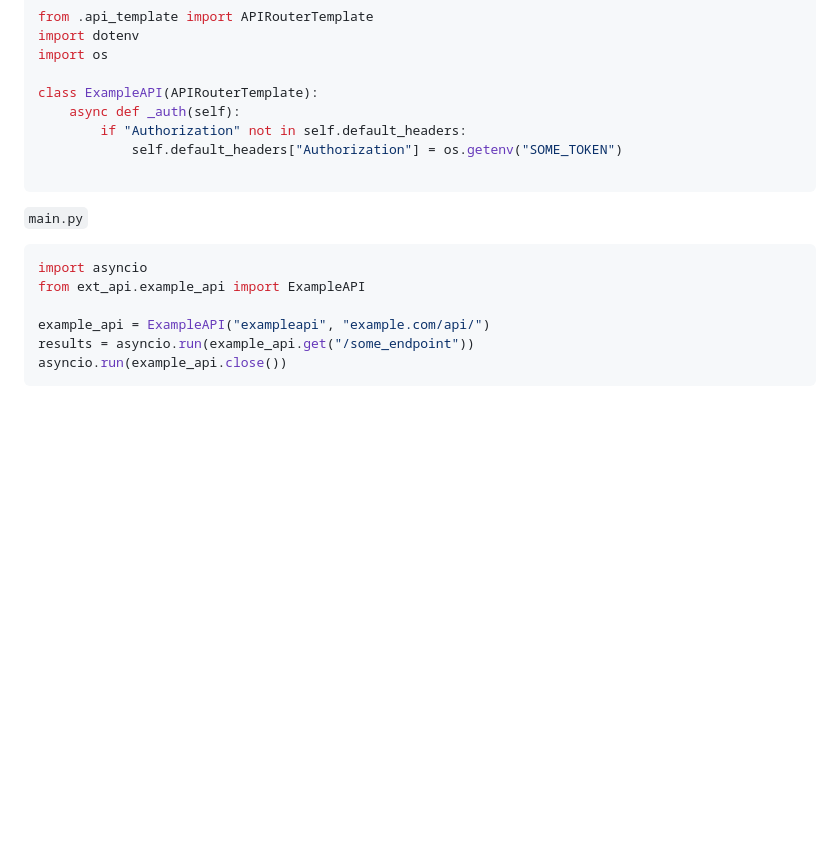
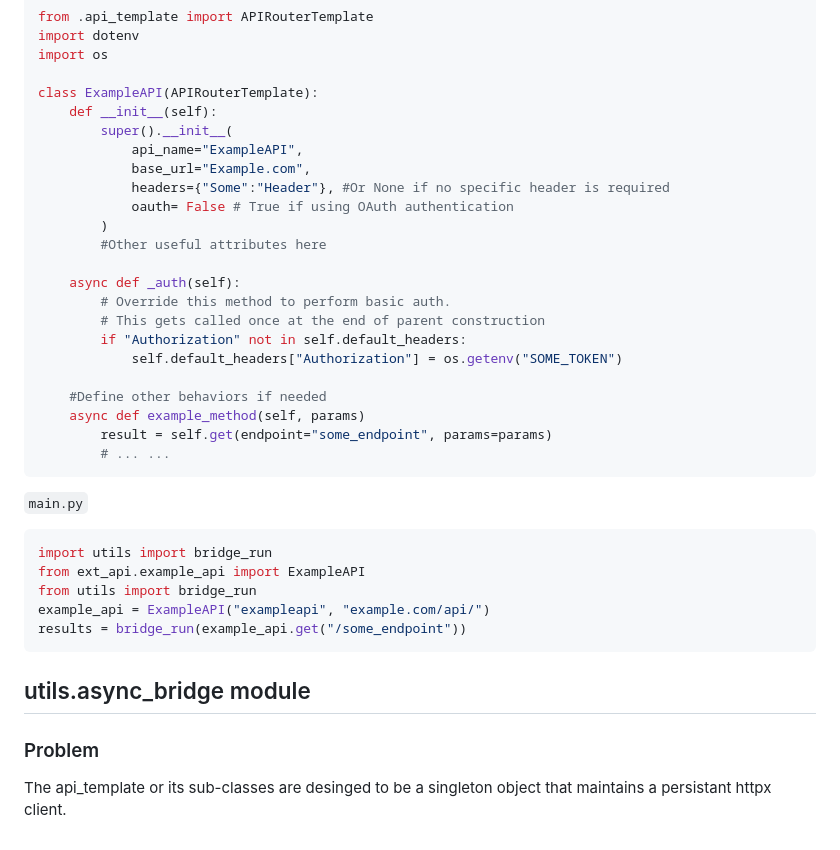
Before and after one commit to rjisoo/cs467-optimiles, a Markdown page: backend/README.md, the part around the change. GitHub-like rendering; blank space fills up the shorter version.

Commit message:
Updated backend README file to reflect the new async bridge changes

````diff
--- a/backend/README.md
+++ b/backend/README.md
@@ -108,18 +108,36 @@ import dotenv
 import os
 
 class ExampleAPI(APIRouterTemplate):
+    def __init__(self):
+        super().__init__(
+            api_name="ExampleAPI",
+            base_url="Example.com",
+            headers={"Some":"Header"}, #Or None if no specific header is required
+            oauth= False # True if using OAuth authentication
+        )
+        #Other useful attributes here
+
     async def _auth(self):
+        # Override this method to perform basic auth.
+        # This gets called once at the end of parent construction
         if "Authorization" not in self.default_headers:
             self.default_headers["Authorization"] = os.getenv("SOME_TOKEN")
 
+    #Define other behaviors if needed
+    async def example_method(self, params)
+        result = self.get(endpoint="some_endpoint", params=params)
+        # ... ...
 ```
 
 `main.py`
 ``` python
-import asyncio
+import utils import bridge_run
 from ext_api.example_api import ExampleAPI
+from utils import bridge_run
+example_api = ExampleAPI("exampleapi", "example.com/api/")
+results = bridge_run(example_api.get("/some_endpoint"))
+```
 
-example_api = ExampleAPI("exampleapi", "example.com/api/")
-results = asyncio.run(example_api.get("/some_endpoint"))
-asyncio.run(example_api.close())
-```
+## utils.async_bridge module
+### Problem
+The api_template or its sub-classes are desinged to be a singleton object that maintains a persistant httpx client.
````
